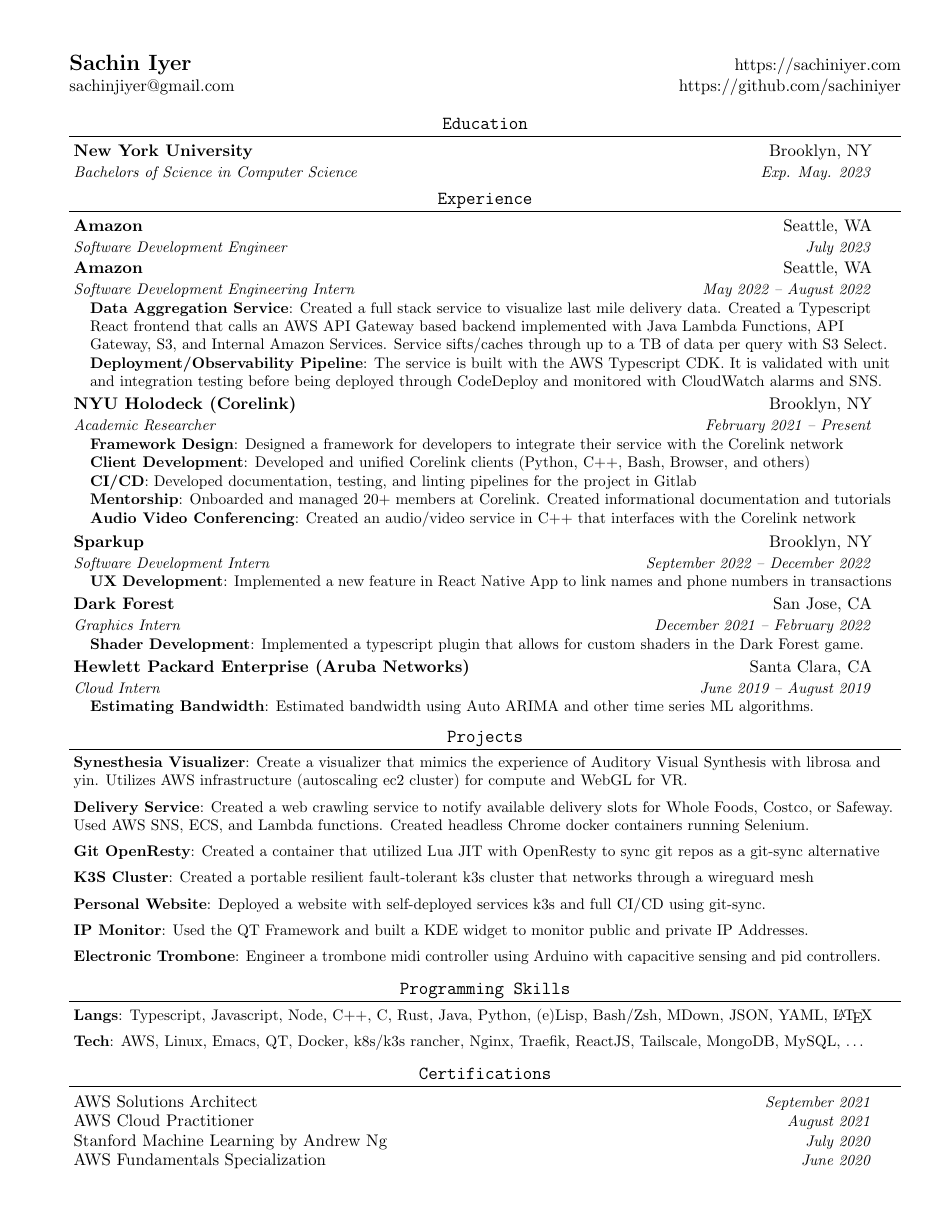
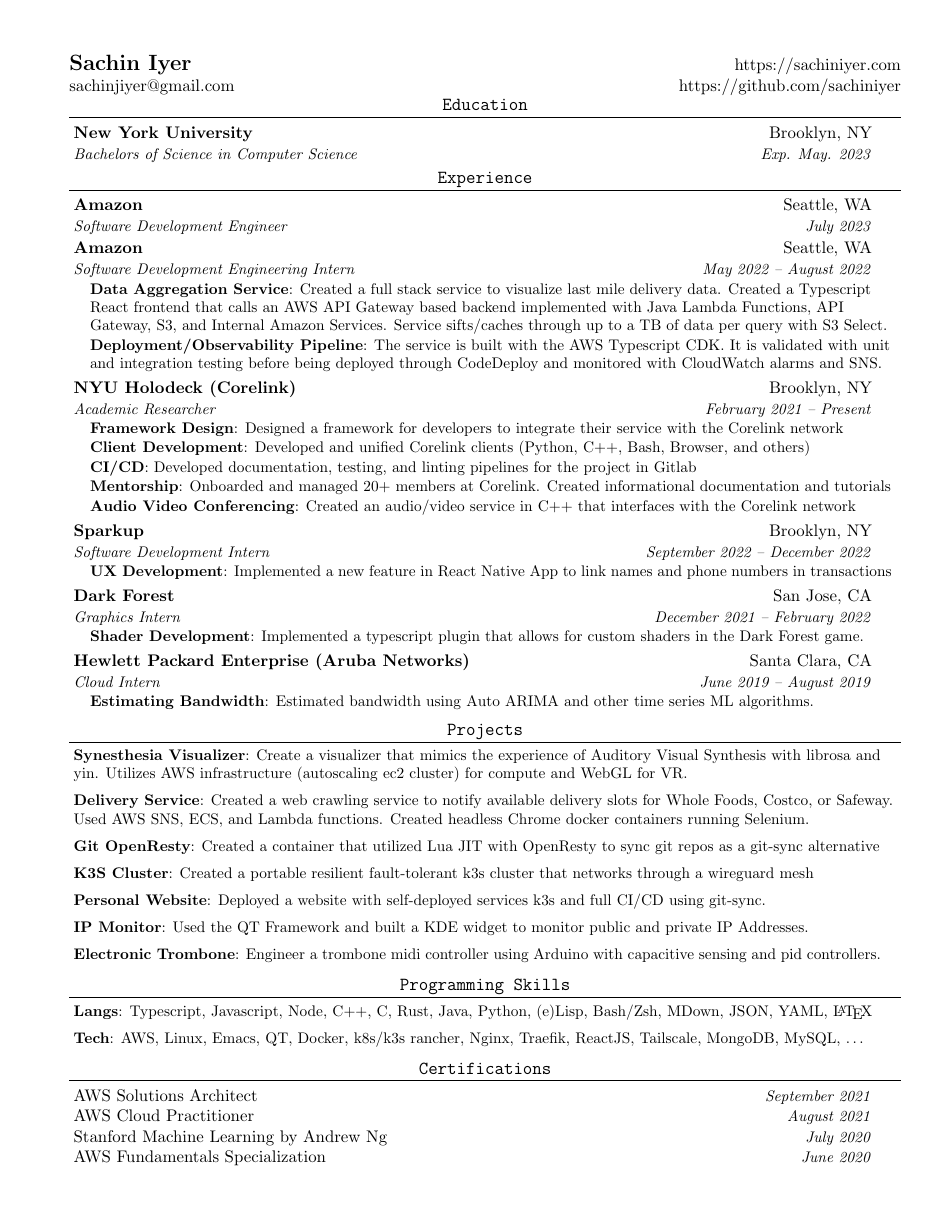
Before and after one commit to sachiniyer/resume, a LaTeX CV (resume.tex): the whole page. Compiled offline with pdfLaTeX.

Commit message:
remove some space between email and sections

```diff
--- a/resume.tex
+++ b/resume.tex
@@ -42,7 +42,7 @@
 \setlength{\tabcolsep}{0in}
 
 % Sections formatting
-\titleformat{\section}{ \vspace{-6pt} \ttfamily \centering \large}{}{0em}{}[\color{black}\titlerule{} \vspace{-6pt}]
+\titleformat{\section}{ \vspace{-8pt} \ttfamily \centering \large}{}{0em}{}[\color{black}\titlerule{} \vspace{-6pt}]
 
 %-------------------------
 % Custom commands
@@ -92,7 +92,7 @@
 	\href{https://sachiniyer.com/email}{sachinjiyer@gmail.com }
 	& \href{https://github.com/sachiniyer}{https://github.com/sachiniyer}\\
 \end{tabular*}
-
+\vspace{-16pt}
 
 %-----------EDUCATION-----------------
 \section{Education}
```
Also changed, not shown: resume.pdf.
